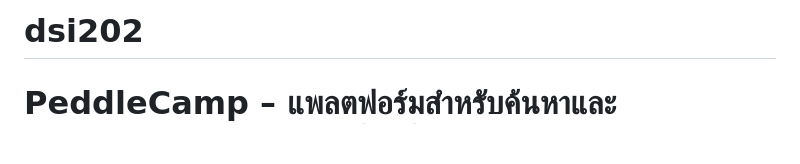
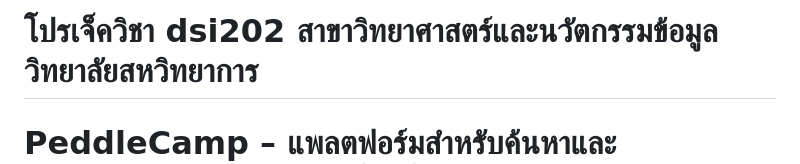
Before and after one commit to Pattranit-Yongyee/dsi202_2025, a Markdown page: README.md, the part around the change. GitHub-like rendering; blank space fills up the shorter version.

```diff
--- a/README.md
+++ b/README.md
@@ -1,4 +1,4 @@
-# dsi202
+# โปรเจ็ควิชา dsi202 สาขาวิทยาศาสตร์และนวัตกรรมข้อมูล วิทยาลัยสหวิทยาการ
 # PeddleCamp – แพลตฟอร์มสำหรับค้นหาและประชาสัมพันธ์ค่ายสร้างพอร์ตโฟลิโอ
 **โปรเจครายวิชา DSI202**
 
```
